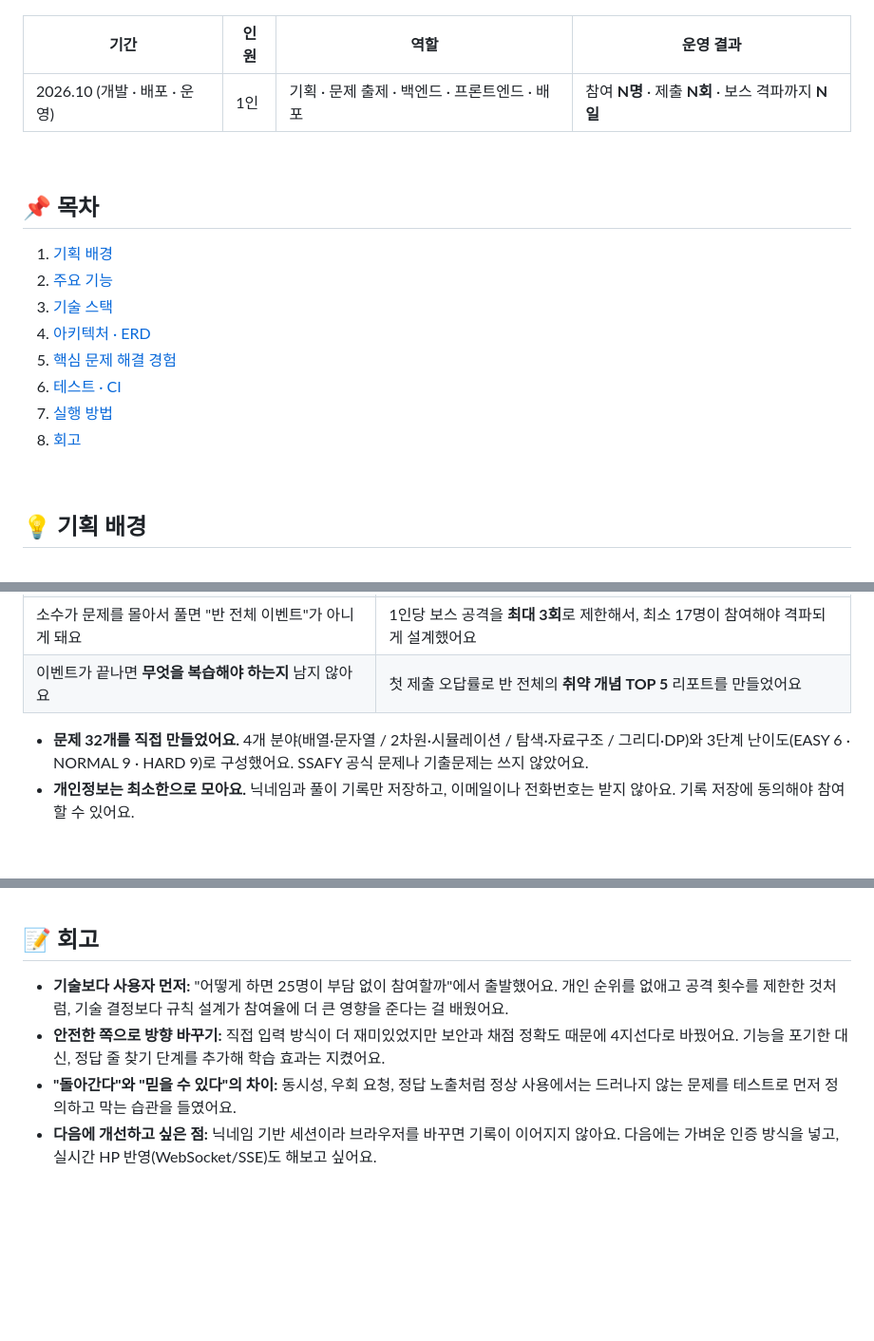
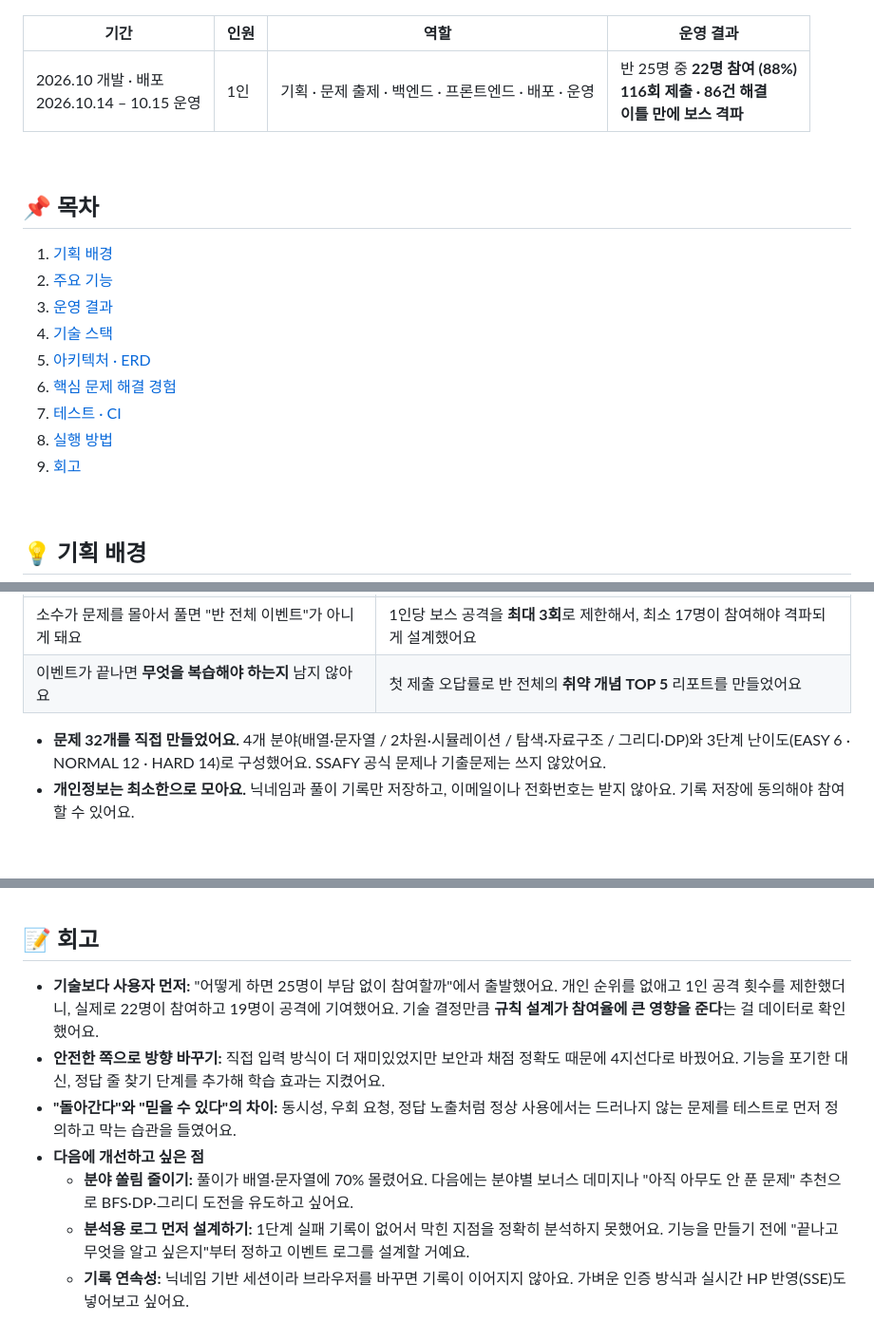
Before and after one commit to hundredTweety/SSAFY-Bug-Hunters-2, a Markdown page: README.md, 3 parts joined by grey strips. Shown at 95% size. GitHub-like rendering; blank space fills up the shorter version.

```diff
--- a/README.md
+++ b/README.md
@@ -11,18 +10,19 @@ SSAFY 1반 교육생 25명을 대상으로 기획부터 문제 출제, 개발,
 | 기간 | 인원 | 역할 | 운영 결과 |
 |---|---|---|---|
-| 2026.10 (개발 · 배포 · 운영) | 1인 | 기획 · 문제 출제 · 백엔드 · 프론트엔드 · 배포 | 참여 **N명** · 제출 **N회** · 보스 격파까지 **N일** |
+| 2026.10 개발 · 배포<br>2026.10.14 – 10.15 운영 | 1인 | 기획 · 문제 출제 · 백엔드 · 프론트엔드 · 배포 · 운영 | 반 25명 중 **22명 참여 (88%)**<br>**116회 제출 · 86건 해결**<br>**이틀 만에 보스 격파** |
 
 <br>
 
 ## 📌 목차
 1. [기획 배경](#-기획-배경)
 2. [주요 기능](#-주요-기능)
-3. [기술 스택](#-기술-스택)
-4. [아키텍처 · ERD](#-아키텍처--erd)
-5. [핵심 문제 해결 경험](#-핵심-문제-해결-경험)
-6. [테스트 · CI](#-테스트--ci)
-7. [실행 방법](#-실행-방법)
-8. [회고](#-회고)
+3. [운영 결과](#-운영-결과)
+4. [기술 스택](#-기술-스택)
+5. [아키텍처 · ERD](#-아키텍처--erd)
+6. [핵심 문제 해결 경험](#-핵심-문제-해결-경험)
+7. [테스트 · CI](#-테스트--ci)
+8. [실행 방법](#-실행-방법)
+9. [회고](#-회고)
 
 <br>
 
@@ -35,7 +35,7 @@ SSAFY 1반 교육생 25명을 대상으로 기획부터 문제 출제, 개발,
 | 소수가 문제를 몰아서 풀면 "반 전체 이벤트"가 아니게 돼요 | 1인당 보스 공격을 **최대 3회**로 제한해서, 최소 17명이 참여해야 격파되게 설계했어요 |
 | 이벤트가 끝나면 **무엇을 복습해야 하는지** 남지 않아요 | 첫 제출 오답률로 반 전체의 **취약 개념 TOP 5** 리포트를 만들었어요 |
 
-- **문제 32개를 직접 만들었어요.** 4개 분야(배열·문자열 / 2차원·시뮬레이션 / 탐색·자료구조 / 그리디·DP)와 3단계 난이도(EASY 6 · NORMAL 9 · HARD 9)로 구성했어요. SSAFY 공식 문제나 기출문제는 쓰지 않았어요.
+- **문제 32개를 직접 만들었어요.** 4개 분야(배열·문자열 / 2차원·시뮬레이션 / 탐색·자료구조 / 그리디·DP)와 3단계 난이도(EASY 6 · NORMAL 12 · HARD 14)로 구성했어요. SSAFY 공식 문제나 기출문제는 쓰지 않았어요.
 - **개인정보는 최소한으로 모아요.** 닉네임과 풀이 기록만 저장하고, 이메일이나 전화번호는 받지 않아요. 기록 저장에 동의해야 참여할 수 있어요.
 
 <br>
@@ -227,8 +248,10 @@ python manage.py collectstatic --noinput && python manage.py test
 
 ## 📝 회고
 
-<!-- TODO: 본인의 말로 다듬어 주세요. 면접에서 가장 많이 받는 질문의 재료가 돼요. -->
-- **기술보다 사용자 먼저:** "어떻게 하면 25명이 부담 없이 참여할까"에서 출발했어요. 개인 순위를 없애고 공격 횟수를 제한한 것처럼, 기술 결정보다 규칙 설계가 참여율에 더 큰 영향을 준다는 걸 배웠어요.
+- **기술보다 사용자 먼저:** "어떻게 하면 25명이 부담 없이 참여할까"에서 출발했어요. 개인 순위를 없애고 1인 공격 횟수를 제한했더니, 실제로 22명이 참여하고 19명이 공격에 기여했어요. 기술 결정만큼 **규칙 설계가 참여율에 큰 영향을 준다**는 걸 데이터로 확인했어요.
 - **안전한 쪽으로 방향 바꾸기:** 직접 입력 방식이 더 재미있었지만 보안과 채점 정확도 때문에 4지선다로 바꿨어요. 기능을 포기한 대신, 정답 줄 찾기 단계를 추가해 학습 효과는 지켰어요.
 - **"돌아간다"와 "믿을 수 있다"의 차이:** 동시성, 우회 요청, 정답 노출처럼 정상 사용에서는 드러나지 않는 문제를 테스트로 먼저 정의하고 막는 습관을 들였어요.
-- **다음에 개선하고 싶은 점:** 닉네임 기반 세션이라 브라우저를 바꾸면 기록이 이어지지 않아요. 다음에는 가벼운 인증 방식을 넣고, 실시간 HP 반영(WebSocket/SSE)도 해보고 싶어요.
+- **다음에 개선하고 싶은 점**
+  - **분야 쏠림 줄이기:** 풀이가 배열·문자열에 70% 몰렸어요. 다음에는 분야별 보너스 데미지나 "아직 아무도 안 푼 문제" 추천으로 BFS·DP·그리디 도전을 유도하고 싶어요.
+  - **분석용 로그 먼저 설계하기:** 1단계 실패 기록이 없어서 막힌 지점을 정확히 분석하지 못했어요. 기능을 만들기 전에 "끝나고 무엇을 알고 싶은지"부터 정하고 이벤트 로그를 설계할 거예요.
+  - **기록 연속성:** 닉네임 기반 세션이라 브라우저를 바꾸면 기록이 이어지지 않아요. 가벼운 인증 방식과 실시간 HP 반영(SSE)도 넣어보고 싶어요.
```
Also changed, not shown: other parts of README.md (+22 -2 lines), docs/OPERATIONS.md (+1 -1 lines), docs/images/result.jpg (added).
